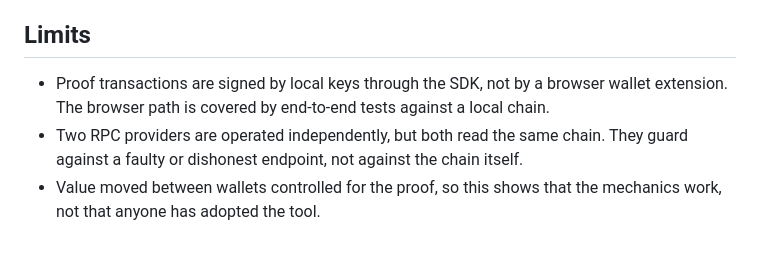
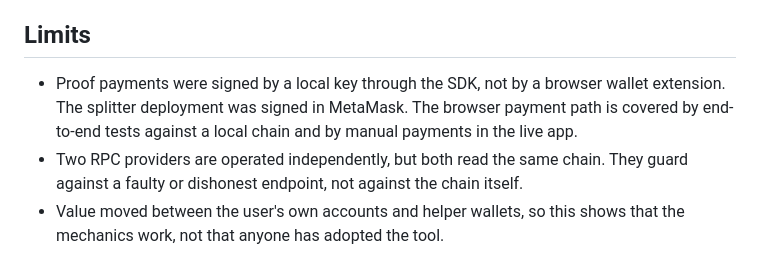
Before and after one commit to TheWeirdDee/lastdollar, a Markdown page: docs/mainnet-proof.md, the part around one of its changes. Drawn GitHub-style.

```diff
--- a/docs/mainnet-proof.md
+++ b/docs/mainnet-proof.md
@@ -57,6 +65,6 @@ The proof page's **Re-verify live** button performs the same reconciliation from
 
 ## Limits
 
-- Proof transactions are signed by local keys through the SDK, not by a browser wallet extension. The browser path is covered by end-to-end tests against a local chain.
+- Proof payments were signed by a local key through the SDK, not by a browser wallet extension. The splitter deployment was signed in MetaMask. The browser payment path is covered by end-to-end tests against a local chain and by manual payments in the live app.
 - Two RPC providers are operated independently, but both read the same chain. They guard against a faulty or dishonest endpoint, not against the chain itself.
-- Value moved between wallets controlled for the proof, so this shows that the mechanics work, not that anyone has adopted the tool.
+- Value moved between the user's own accounts and helper wallets, so this shows that the mechanics work, not that anyone has adopted the tool.
```
Also changed, not shown: other parts of docs/mainnet-proof.md (+22 -14 lines).
